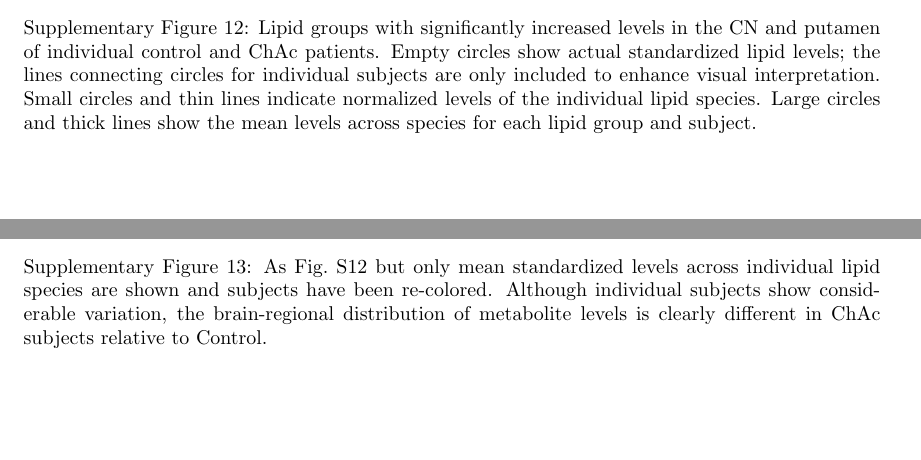
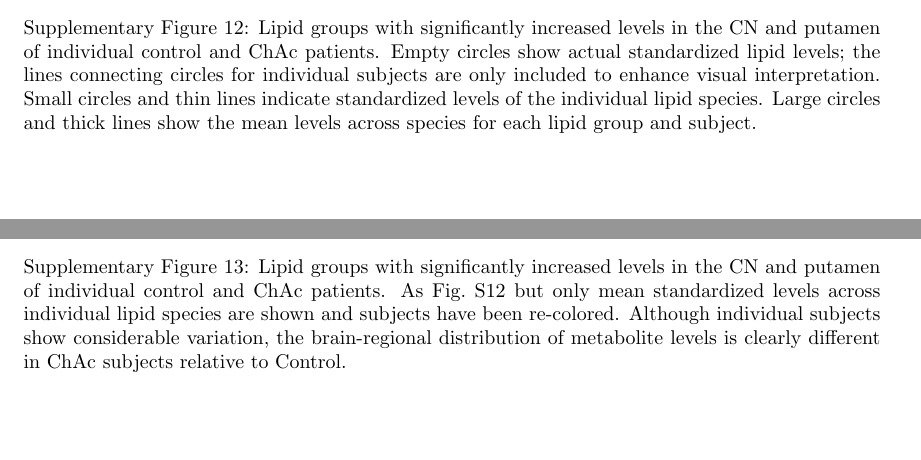
Before and after one commit to attilagk/Gabriel, a LaTeX document (notebooks/statistical-methods/SupplementaryMaterial.tex): two parts of pages 17 and 18 of 18, joined at a grey line, cut so that both start at the same text. Compiled offline with pdfLaTeX.

```diff
--- a/notebooks/statistical-methods/SupplementaryMaterial.tex
+++ b/notebooks/statistical-methods/SupplementaryMaterial.tex
@@ -468,7 +468,7 @@
 		standardized lipid
 		levels; the lines connecting circles for individual subjects are only
 		included to enhance visual interpretation. Small circles and thin lines
-		indicate normalized levels of the individual lipid species. Large circles
+		indicate standardized levels of the individual lipid species. Large circles
 		and thick lines show the mean levels across species for each lipid group and
 		subject.
 }
@@ -481,7 +481,8 @@
 	\includegraphics[width=1.0\textwidth]{../../notebooks/2022-09-04-mixed-models/named-figure/line-ensemble-green-purple.pdf}
 \end{center}
 	\caption[Significant lipid changes in individual control and ChAc patients II.]{
-		As Fig.~S\ref{fig:individual-changes} but only mean standardized levels across
+		Lipid groups with significantly increased levels in the CN and putamen of
+		individual control and ChAc patients. As Fig.~S\ref{fig:individual-changes} but only mean standardized levels across
 		individual lipid species are shown and subjects have been re-colored.
 		Although individual subjects show considerable variation, the
 		brain-regional distribution of metabolite levels is clearly different in ChAc subjects
```
Also changed, not shown: notebooks/statistical-methods/SupplementaryMaterial.tex (2 more changed lines), 4 other files.
